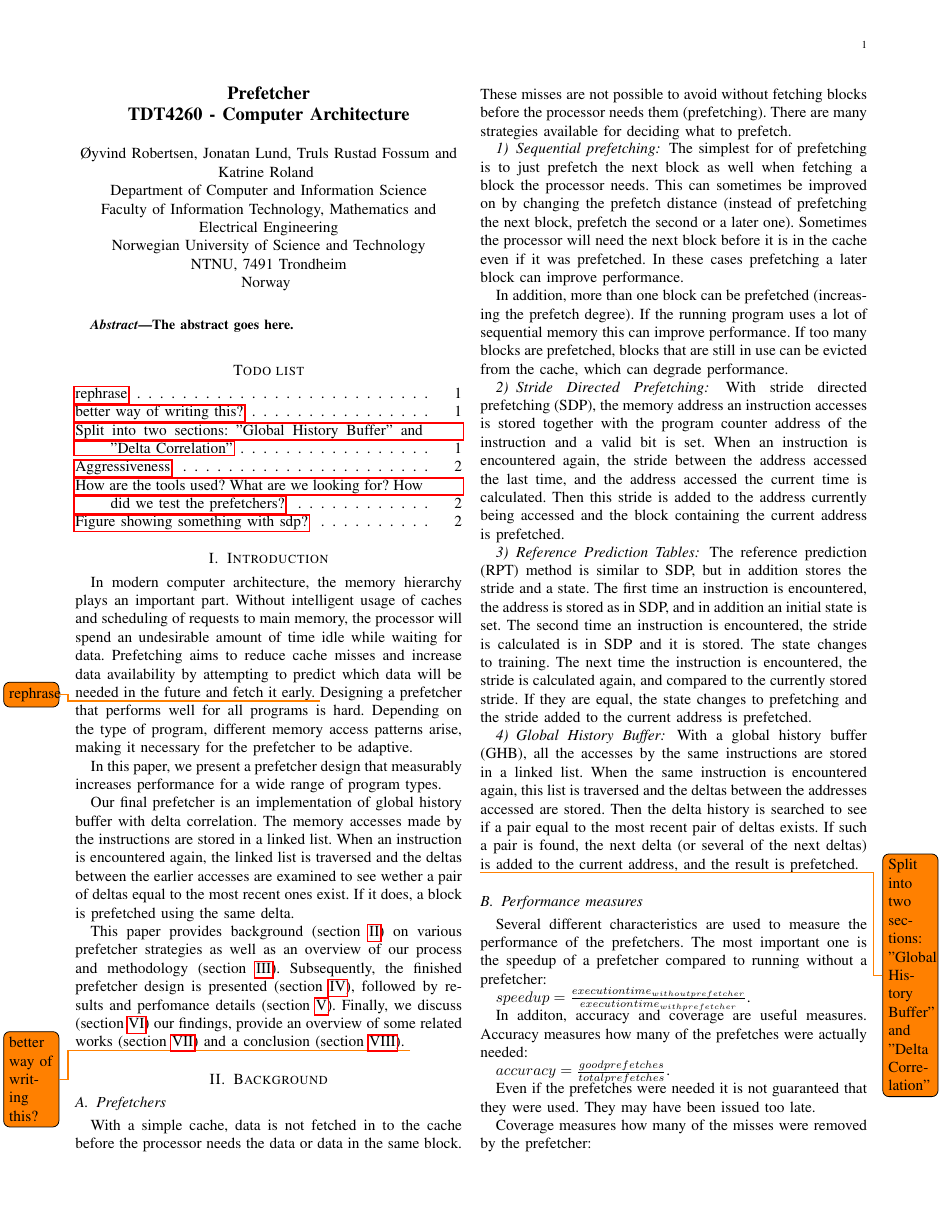
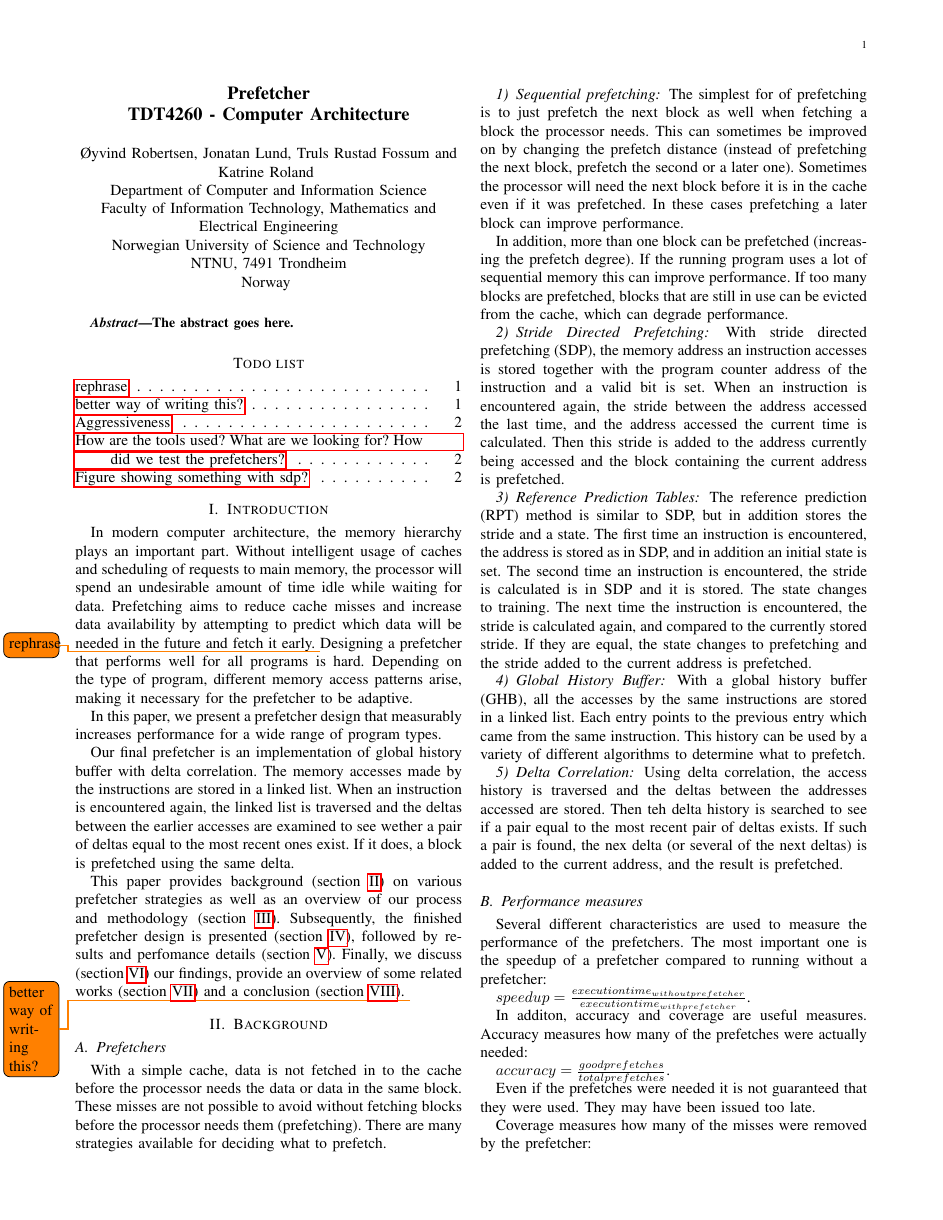
Before and after one commit to dmark2016/report, a LaTeX paper (report.tex, which reads background.tex): page 1 of 4. Compiled offline with pdfLaTeX.

Commit message:
Split GHB and delta correlation sections

```diff
--- a/background.tex
+++ b/background.tex
@@ -69,17 +69,19 @@ prefetched.
 \subsubsection{Global History Buffer}
 
 With a global history buffer (GHB), all the accesses by the same
-instructions are stored in a linked list. When the same
-instruction is encountered again, this list is traversed and the
-deltas between the addresses accessed are stored. Then the delta
+instructions are stored in a linked list. Each entry points to
+the previous entry which came from the same instruction. This
+history can be used by a variety of different algorithms to
+determine what to prefetch.
+
+\subsubsection{Delta Correlation}
+
+Using delta correlation, the access history is traversed and the
+deltas between the addresses accessed are stored. Then teh delta
 history is searched to see if a pair equal to the most recent pair
-of deltas exists. If such a pair is found, the next delta (or
+of deltas exists. If such a pair is found, the nex delta (or
 several of the next deltas) is added to the current address,
 and the result is prefetched.
-
-\todo{Split into two sections: "Global History Buffer" and "Delta Correlation"}
-% Splitting is important because both SDP and RPT can be implemeted using GHB
-% (although it makes the implementation unnecessary complex).
 
 \subsection{Performance measures}
 Several different characteristics are used to measure the performance
```
